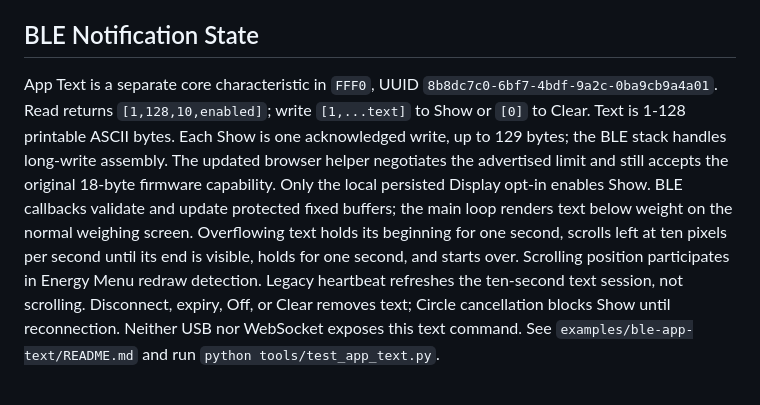
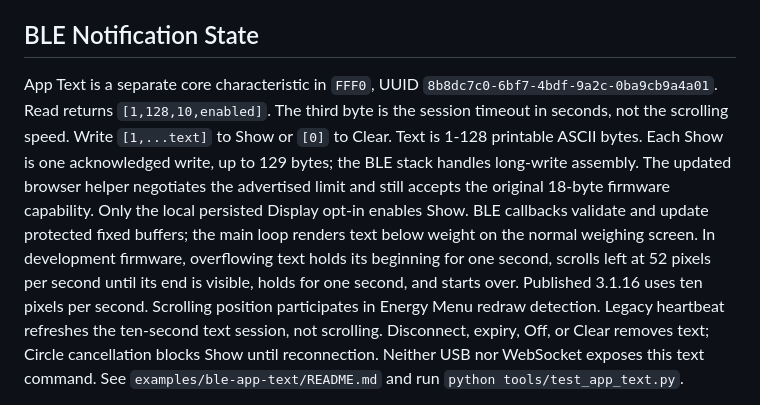
Before and after one commit to decentespresso/openscale, a Markdown page: docs/AI_PROTOCOL_NOTES.md, the part around the change. Rendered like a GitHub page.

Commit message:
docs: clarify App Text scrolling speed and session timeout

```diff
--- a/docs/AI_PROTOCOL_NOTES.md
+++ b/docs/AI_PROTOCOL_NOTES.md
@@ -26,16 +26,18 @@ Do not duplicate command interpretation in BLE and USB. Add shared behavior to t
 ## BLE Notification State
 
 App Text is a separate core characteristic in `FFF0`, UUID
-`8b8dc7c0-6bf7-4bdf-9a2c-0ba9cb9a4a01`. Read returns `[1,128,10,enabled]`;
-write `[1,...text]` to Show or `[0]` to Clear. Text is 1-128 printable ASCII bytes.
+`8b8dc7c0-6bf7-4bdf-9a2c-0ba9cb9a4a01`. Read returns `[1,128,10,enabled]`.
+The third byte is the session timeout in seconds, not the scrolling speed.
+Write `[1,...text]` to Show or `[0]` to Clear. Text is 1-128 printable ASCII bytes.
 Each Show is one acknowledged write, up to 129 bytes; the BLE stack handles
 long-write assembly. The updated browser helper negotiates the advertised limit
 and still accepts the original 18-byte firmware capability.
 Only the local persisted Display opt-in enables Show. BLE callbacks validate and
 update protected fixed buffers; the main loop renders text below weight on the
-normal weighing screen. Overflowing text holds its beginning for one second,
-scrolls left at ten pixels per second until its end is visible, holds for one
-second, and starts over. Scrolling position participates in Energy Menu redraw
+normal weighing screen. In development firmware, overflowing text holds its
+beginning for one second, scrolls left at 52 pixels per second until its end is
+visible, holds for one second, and starts over. Published 3.1.16 uses ten pixels
+per second. Scrolling position participates in Energy Menu redraw
 detection. Legacy heartbeat refreshes the ten-second text session, not scrolling.
 Disconnect, expiry, Off, or Clear removes text; Circle cancellation blocks Show
 until reconnection. Neither USB nor WebSocket exposes this text command. See
```
